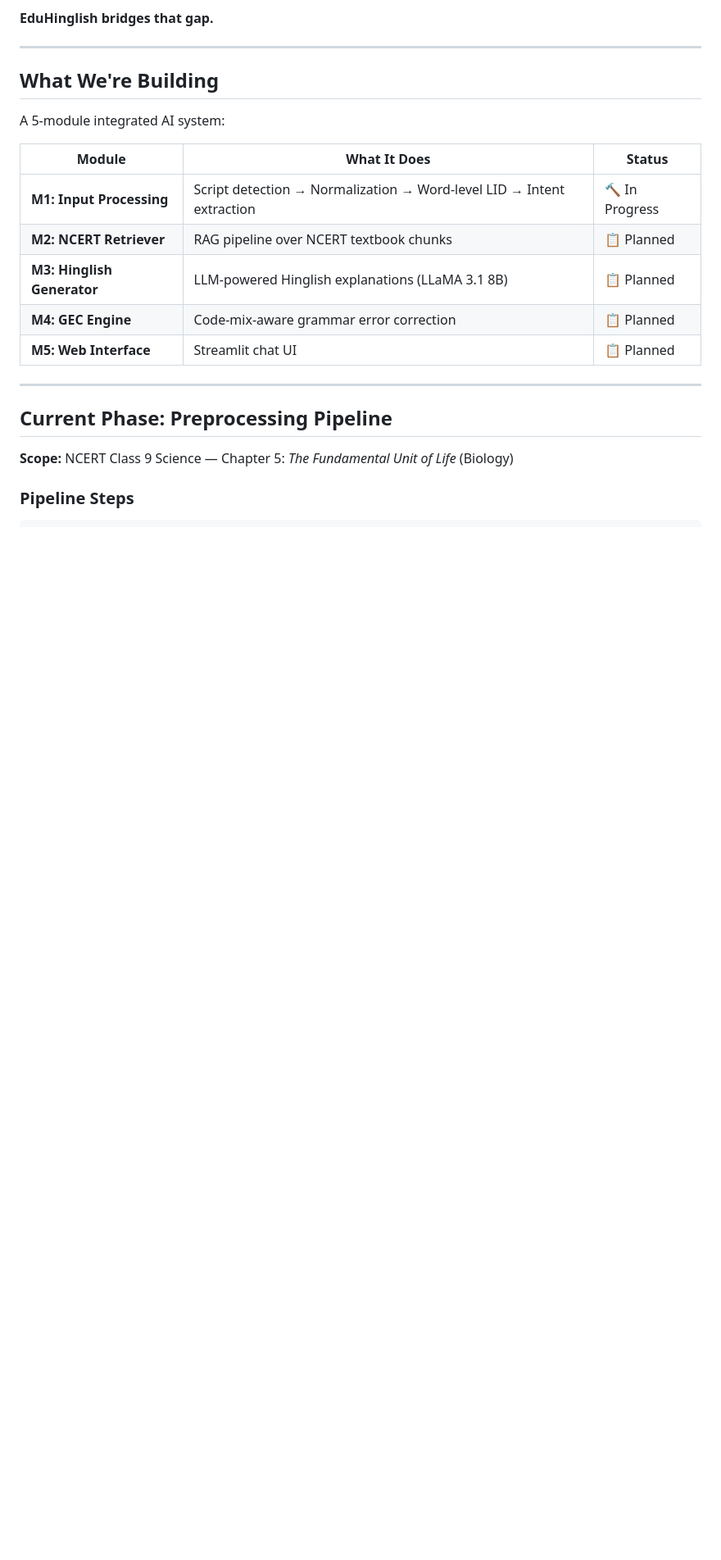
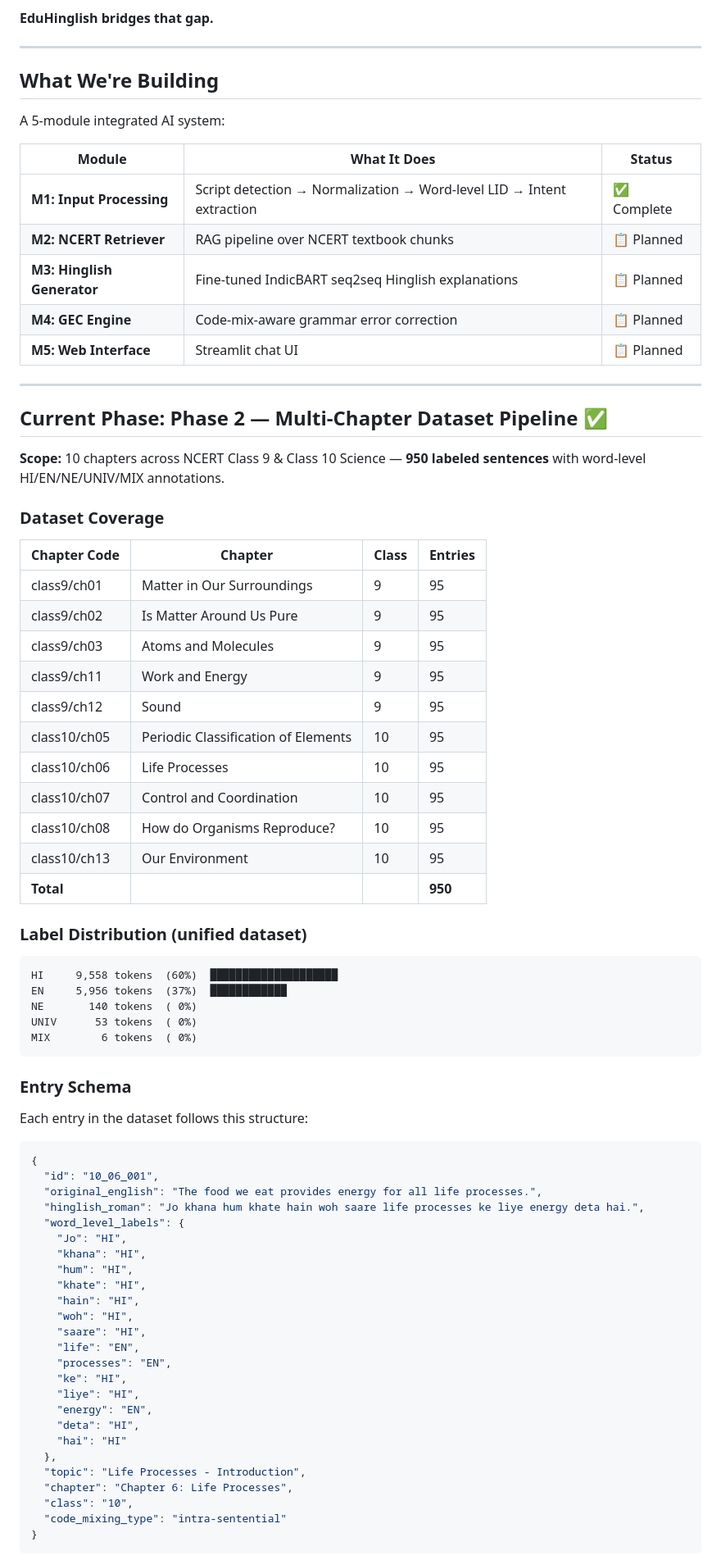
Before and after one commit to PersuasivePost/EduHinglish, a Markdown page: README.md, the part around one of its changes. Shown at 82% size. Drawn GitHub-style; blank space fills up the shorter version.

````diff
--- a/README.md
+++ b/README.md
@@ -21,18 +21,75 @@ A student who naturally asks _"Sir, Newton ka third law samjhao please"_ has no
 
 A 5-module integrated AI system:
 
-| Module                     | What It Does                                                          | Status         |
-| -------------------------- | --------------------------------------------------------------------- | -------------- |
-| **M1: Input Processing**   | Script detection → Normalization → Word-level LID → Intent extraction | 🔨 In Progress |
-| **M2: NCERT Retriever**    | RAG pipeline over NCERT textbook chunks                               | 📋 Planned     |
-| **M3: Hinglish Generator** | LLM-powered Hinglish explanations (LLaMA 3.1 8B)                      | 📋 Planned     |
-| **M4: GEC Engine**         | Code-mix-aware grammar error correction                               | 📋 Planned     |
-| **M5: Web Interface**      | Streamlit chat UI                                                     | 📋 Planned     |
+| Module | What It Does | Status |
+| --- | --- | --- |
+| **M1: Input Processing** | Script detection → Normalization → Word-level LID → Intent extraction | ✅ Complete |
+| **M2: NCERT Retriever** | RAG pipeline over NCERT textbook chunks | 📋 Planned |
+| **M3: Hinglish Generator** | Fine-tuned IndicBART seq2seq Hinglish explanations | 📋 Planned |
+| **M4: GEC Engine** | Code-mix-aware grammar error correction | 📋 Planned |
+| **M5: Web Interface** | Streamlit chat UI | 📋 Planned |
 
 ---
 
-## Current Phase: Preprocessing Pipeline
+## Current Phase: Phase 2 — Multi-Chapter Dataset Pipeline ✅
 
-**Scope:** NCERT Class 9 Science — Chapter 5: _The Fundamental Unit of Life_ (Biology)
+**Scope:** 10 chapters across NCERT Class 9 & Class 10 Science — **950 labeled sentences** with word-level HI/EN/NE/UNIV/MIX annotations.
 
-### Pipeline Steps
+### Dataset Coverage
+
+| Chapter Code | Chapter | Class | Entries |
+| --- | --- | --- | --- |
+| class9/ch01 | Matter in Our Surroundings | 9 | 95 |
+| class9/ch02 | Is Matter Around Us Pure | 9 | 95 |
+| class9/ch03 | Atoms and Molecules | 9 | 95 |
+| class9/ch11 | Work and Energy | 9 | 95 |
+| class9/ch12 | Sound | 9 | 95 |
+| class10/ch05 | Periodic Classification of Elements | 10 | 95 |
+| class10/ch06 | Life Processes | 10 | 95 |
+| class10/ch07 | Control and Coordination | 10 | 95 |
+| class10/ch08 | How do Organisms Reproduce? | 10 | 95 |
+| class10/ch13 | Our Environment | 10 | 95 |
+| **Total** | | | **950** |
+
+### Label Distribution (unified dataset)
+
+```
+HI     9,558 tokens  (60%)  ████████████████████
+EN     5,956 tokens  (37%)  ████████████
+NE       140 tokens  ( 0%)
+UNIV      53 tokens  ( 0%)
+MIX        6 tokens  ( 0%)
+```
+
+### Entry Schema
+
+Each entry in the dataset follows this structure:
+
+```json
+{
+  "id": "10_06_001",
+  "original_english": "The food we eat provides energy for all life processes.",
+  "hinglish_roman": "Jo khana hum khate hain woh saare life processes ke liye energy deta hai.",
+  "word_level_labels": {
+    "Jo": "HI",
+    "khana": "HI",
+    "hum": "HI",
+    "khate": "HI",
+    "hain": "HI",
+    "woh": "HI",
+    "saare": "HI",
+    "life": "EN",
+    "processes": "EN",
+    "ke": "HI",
+    "liye": "HI",
+    "energy": "EN",
+    "deta": "HI",
+    "hai": "HI"
+  },
+  "topic": "Life Processes - Introduction",
+  "chapter": "Chapter 6: Life Processes",
+  "class": "10",
+  "code_mixing_type": "intra-sentential"
+}
+```
+
````
Also changed, not shown: other parts of README.md (+120 -59 lines).
